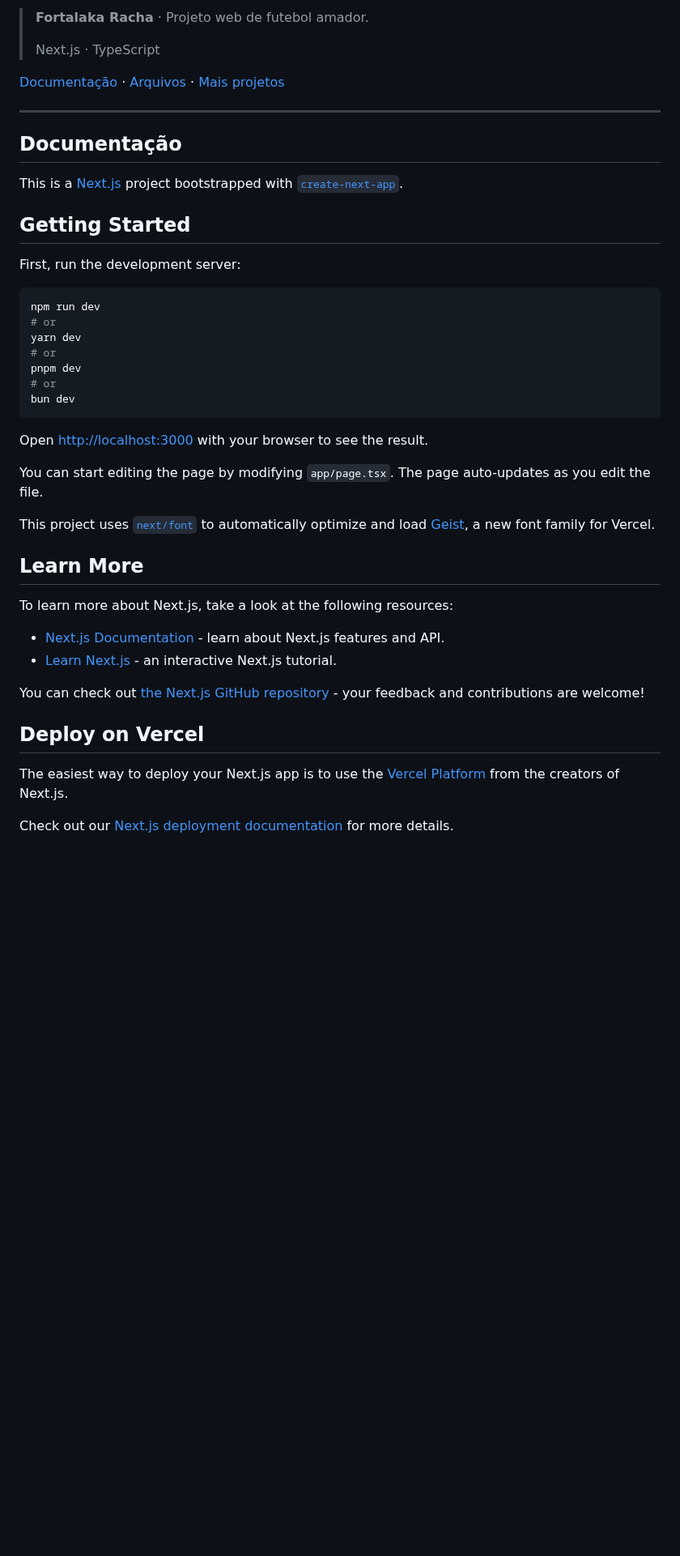
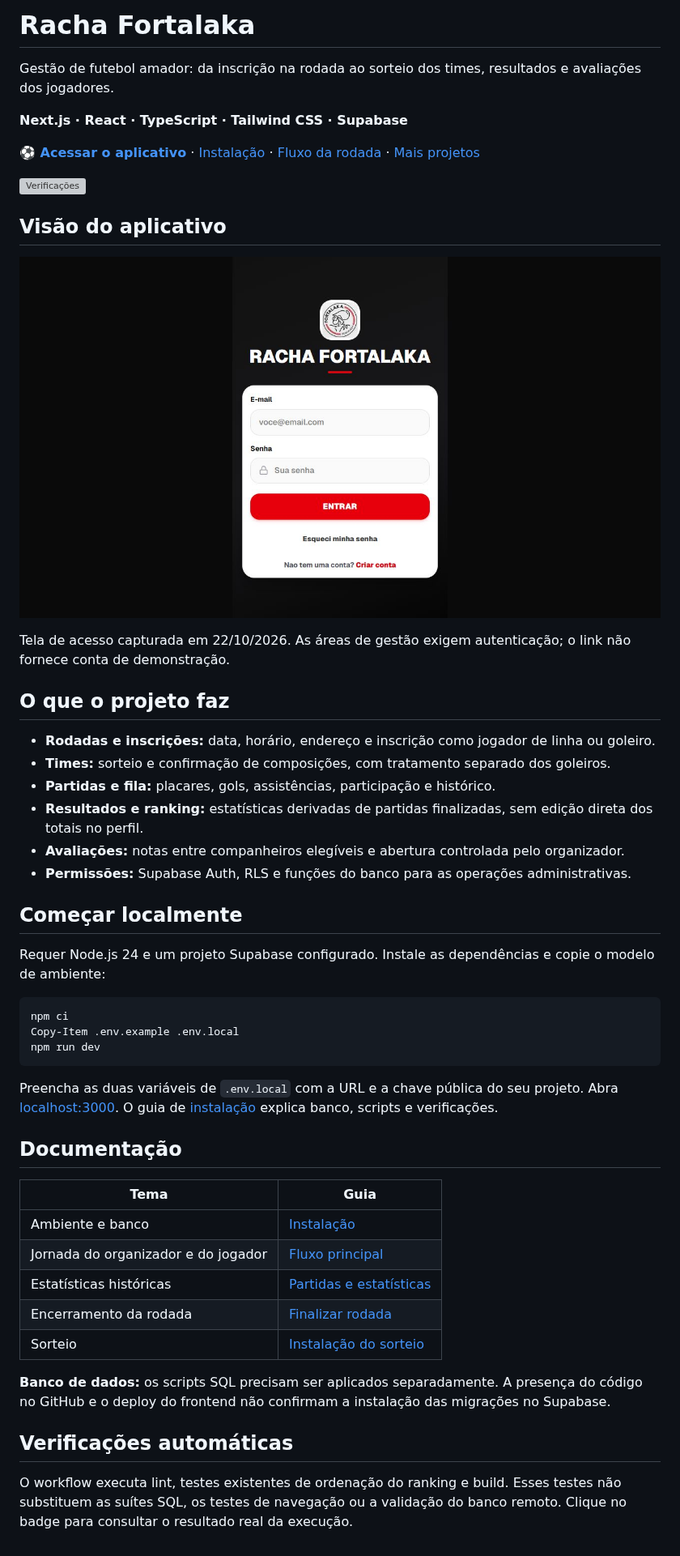
Before and after one commit to igorcastro1010/fortalaka-racha, a Markdown page: README.md, the part around one of its changes. Shown at 81% size. Rendered like a GitHub page; pictures changed too: assets/app-preview.png (added); blank space fills up the shorter version; grey boxes are pictures that could not be loaded.

Commit message:
docs: adiciona apresentação, captura pública e verificações

````diff
--- a/README.md
+++ b/README.md
@@ -2,47 +2,53 @@
 
-> **Fortalaka Racha** · Projeto web de futebol amador.
->
-> Next.js · TypeScript
+# Racha Fortalaka
 
-[Documentação](#documentação) · [Arquivos](https://github.com/igorcastro1010/fortalaka-racha) · [Mais projetos](https://github.com/igorcastro1010)
+Gestão de futebol amador: da inscrição na rodada ao sorteio dos times, resultados e avaliações dos jogadores.
 
----
+**Next.js · React · TypeScript · Tailwind CSS · Supabase**
+
+[**⚽ Acessar o aplicativo**](https://fortalaka-racha.vercel.app) · [Instalação](docs/guia-instalacao.md) · [Fluxo da rodada](docs/fluxo-principal.md) · [Mais projetos](https://github.com/igorcastro1010)
+
+[![Verificações](https://github.com/igorcastro1010/fortalaka-racha/actions/workflows/ci.yml/badge.svg)](https://github.com/igorcastro1010/fortalaka-racha/actions/workflows/ci.yml)
+
+## Visão do aplicativo
+
+![Tela pública de acesso do Racha Fortalaka](assets/app-preview.png)
+
+Tela de acesso capturada em 22/10/2026. As áreas de gestão exigem autenticação; o link não fornece conta de demonstração.
+
+## O que o projeto faz
+
+- **Rodadas e inscrições:** data, horário, endereço e inscrição como jogador de linha ou goleiro.
+- **Times:** sorteio e confirmação de composições, com tratamento separado dos goleiros.
+- **Partidas e fila:** placares, gols, assistências, participação e histórico.
+- **Resultados e ranking:** estatísticas derivadas de partidas finalizadas, sem edição direta dos totais no perfil.
+- **Avaliações:** notas entre companheiros elegíveis e abertura controlada pelo organizador.
+- **Permissões:** Supabase Auth, RLS e funções do banco para as operações administrativas.
+
+## Começar localmente
+
+Requer Node.js 24 e um projeto Supabase configurado. Instale as dependências e copie o modelo de ambiente:
+
+```powershell
+npm ci
+Copy-Item .env.example .env.local
+npm run dev
+```
+
+Preencha as duas variáveis de `.env.local` com a URL e a chave pública do seu projeto. Abra [localhost:3000](http://localhost:3000). O guia de [instalação](docs/guia-instalacao.md) explica banco, scripts e verificações.
 
 ## Documentação
 
-This is a [Next.js](https://nextjs.org) project bootstrapped with [`create-next-app`](https://nextjs.org/docs/app/api-reference/cli/create-next-app).
+| Tema | Guia |
+| --- | --- |
+| Ambiente e banco | [Instalação](docs/guia-instalacao.md) |
+| Jornada do organizador e do jogador | [Fluxo principal](docs/fluxo-principal.md) |
+| Estatísticas históricas | [Partidas e estatísticas](docs/partidas-estatisticas.md) |
+| Encerramento da rodada | [Finalizar rodada](docs/finalizar-rodada.md) |
+| Sorteio | [Instalação do sorteio](docs/instalacao-sorteio-times.md) |
 
-## Getting Started
+**Banco de dados:** os scripts SQL precisam ser aplicados separadamente. A presença do código no GitHub e o deploy do frontend não confirmam a instalação das migrações no Supabase.
 
-First, run the development server:
+## Verificações automáticas
 
-```bash
-npm run dev
-# or
-yarn dev
-# or
-pnpm dev
-# or
-bun dev
-```
-
-Open [http://localhost:3000](http://localhost:3000) with your browser to see the result.
-
-You can start editing the page by modifying `app/page.tsx`. The page auto-updates as you edit the file.
-
-This project uses [`next/font`](https://nextjs.org/docs/app/building-your-application/optimizing/fonts) to automatically optimize and load [Geist](https://vercel.com/font), a new font family for Vercel.
-
-## Learn More
-
-To learn more about Next.js, take a look at the following resources:
-
-- [Next.js Documentation](https://nextjs.org/docs) - learn about Next.js features and API.
-- [Learn Next.js](https://nextjs.org/learn) - an interactive Next.js tutorial.
-
-You can check out [the Next.js GitHub repository](https://github.com/vercel/next.js) - your feedback and contributions are welcome!
-
-## Deploy on Vercel
-
-The easiest way to deploy your Next.js app is to use the [Vercel Platform](https://vercel.com/new?utm_medium=default-template&filter=next.js&utm_source=create-next-app&utm_campaign=create-next-app-readme) from the creators of Next.js.
-
-Check out our [Next.js deployment documentation](https://nextjs.org/docs/app/building-your-application/deploying) for more details.
+O workflow executa lint, testes existentes de ordenação do ranking e build. Esses testes não substituem as suítes SQL, os testes de navegação ou a validação do banco remoto. Clique no badge para consultar o resultado real da execução.
````
Also changed, not shown: other parts of README.md (+1 -1 lines), docs/guia-instalacao.md (added, +47 -0 lines), 1 other file.
